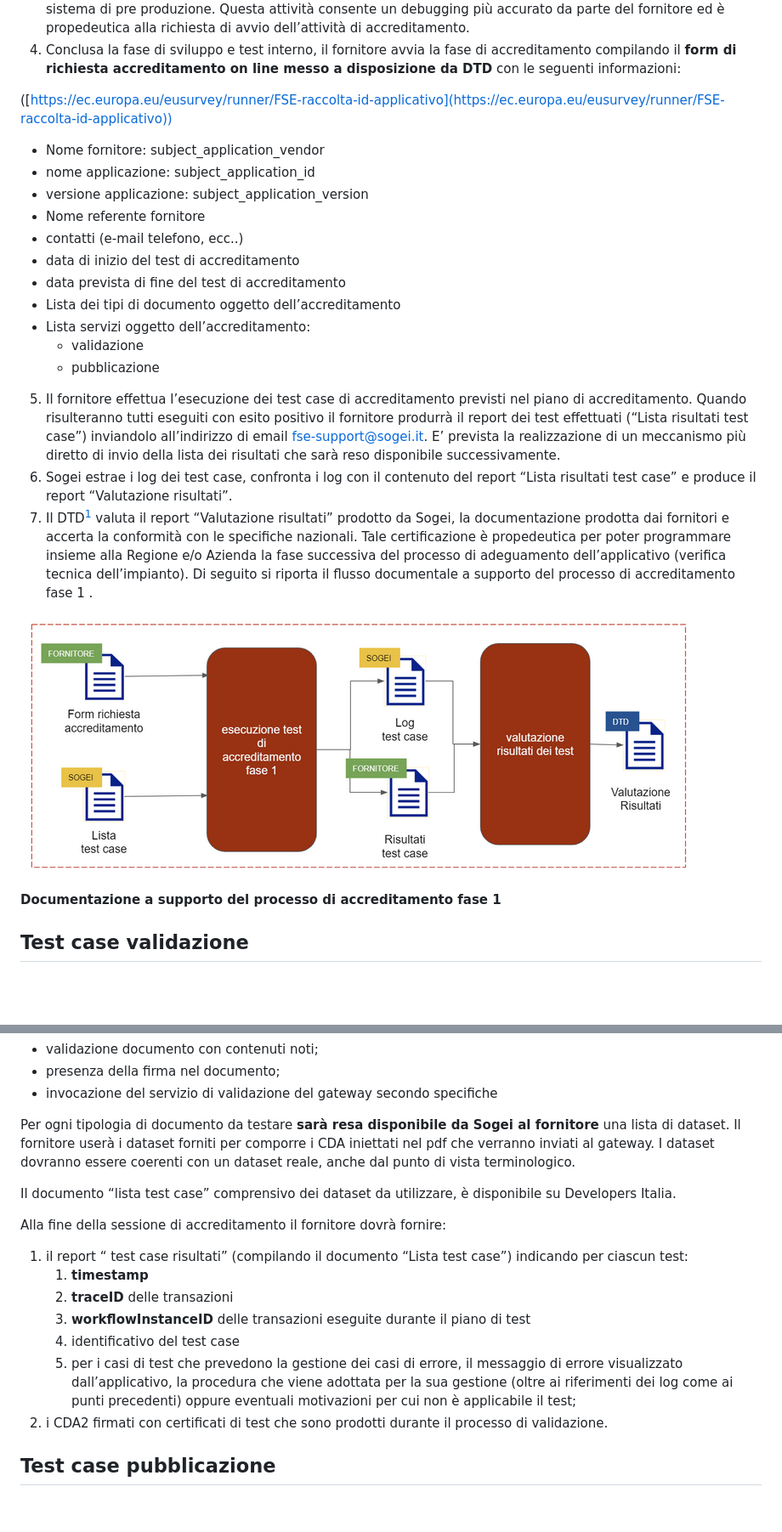
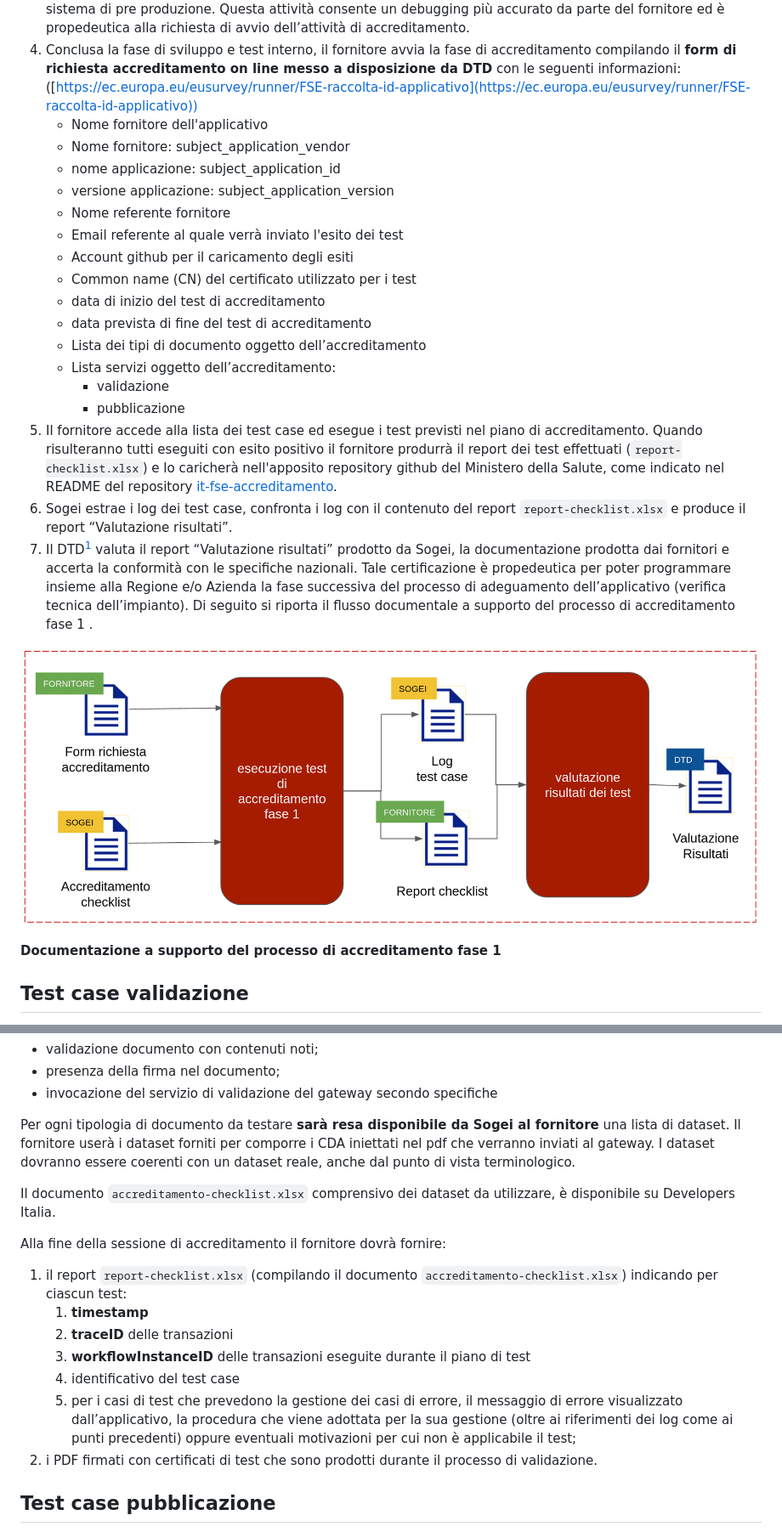
Before and after one commit to ministero-salute/it-fse-support, a Markdown page: doc/accreditamento/README.md, 2 parts joined by grey strips. Shown: that part at 85% size. Rendered like a GitHub page; pictures changed too: doc/accreditamento/img/supporto.png; blank space fills up the shorter version.

Commit message:
doc: aggiornato nomi report per accreditamento

```diff
--- a/doc/accreditamento/README.md
+++ b/doc/accreditamento/README.md
@@ -81,25 +76,24 @@ Il processo di accreditamento **avviene presso l’ambiente di test del fornitor
 2. Il fornitore, richiede a Sogei certificati di test **associati al fornitore** (mediante email  all’indirizzo [fse_support@sogei.it](mailto:fse_support@sogei.it) fino a quando non sarà disponibile il sistema di provisioning che rilascerà anche i certificati di test)  per accedere ai servizi esposti dalla piattaforma gateway di test in ambiente di pre produzione (esempio: un fornitore che avvia il processo di accreditamento per due applicativi può usare il medesimo certificato).
 3. Durante la fase di sviluppo, il fornitore provvede **in forma autonoma** ad invocare i servizi del gateway al sistema di pre produzione. Questa attività consente un debugging più accurato da parte del fornitore ed è propedeutica alla richiesta di avvio dell’attività di accreditamento.
 4. Conclusa la fase di sviluppo e test interno, il fornitore avvia la fase di accreditamento compilando il **form di richiesta accreditamento on line messo a disposizione da DTD**  con le seguenti informazioni:
-
 ([https://ec.europa.eu/eusurvey/runner/FSE-raccolta-id-applicativo](https://ec.europa.eu/eusurvey/runner/FSE-raccolta-id-applicativo))
-
-
-
-* Nome fornitore: subject_application_vendor
-* nome applicazione: subject_application_id
-* versione applicazione: subject_application_version
-* Nome referente fornitore
-* contatti (e-mail telefono, ecc..)
-* data di inizio del test di accreditamento
-* data prevista di fine del test di accreditamento
-* Lista dei tipi di documento oggetto dell’accreditamento
-* Lista servizi oggetto dell’accreditamento:
-    * validazione
-    * pubblicazione
-5. Il fornitore effettua l’esecuzione dei test case di accreditamento previsti nel piano di accreditamento. Quando risulteranno tutti eseguiti con esito positivo il fornitore produrrà il report dei test effettuati (“Lista risultati test case”) inviandolo all’indirizzo di email [fse-support@sogei.it](mailto:fse-support@sogei.it).  E’ prevista la realizzazione di un meccanismo più diretto di invio della lista dei risultati che sarà reso disponibile successivamente.
-6. Sogei estrae i log dei test case, confronta i log con il contenuto del report “Lista risultati test case” e produce il report “Valutazione risultati”.
-7. Il DTD[^1] valuta il report “Valutazione risultati” prodotto da Sogei, la documentazione prodotta dai fornitori e accerta la conformità con le specifiche nazionali. Tale certificazione è propedeutica per poter programmare insieme alla Regione e/o Azienda la fase successiva del processo di adeguamento dell’applicativo (verifica tecnica dell’impianto).
+   * Nome fornitore dell'applicativo
+   * Nome fornitore: subject_application_vendor
+   * nome applicazione: subject_application_id
+   * versione applicazione: subject_application_version
+   * Nome referente fornitore
+   * Email referente al quale verrà inviato l'esito dei test
+   * Account github per il caricamento degli esiti
+   * Common name (CN) del certificato utilizzato per i test
+   * data di inizio del test di accreditamento
+   * data prevista di fine del test di accreditamento
+   * Lista dei tipi di documento oggetto dell’accreditamento
+   * Lista servizi oggetto dell’accreditamento:
+       * validazione
+       * pubblicazione
+1. Il fornitore accede alla lista dei test case ed esegue i test previsti nel piano di accreditamento. Quando risulteranno tutti eseguiti con esito positivo il fornitore produrrà il report dei test effettuati (`report-checklist.xlsx`) e lo caricherà nell'apposito repository github del Ministero della Salute, come indicato nel README del repository [it-fse-accreditamento](https://github.com/ministero-salute/it-fse-accreditamento).
+2. Sogei estrae i log dei test case, confronta i log con il contenuto del report `report-checklist.xlsx` e produce il report “Valutazione risultati”.
+3. Il DTD[^1] valuta il report “Valutazione risultati” prodotto da Sogei, la documentazione prodotta dai fornitori e accerta la conformità con le specifiche nazionali. Tale certificazione è propedeutica per poter programmare insieme alla Regione e/o Azienda la fase successiva del processo di adeguamento dell’applicativo (verifica tecnica dell’impianto).
 Di seguito si riporta il flusso documentale a supporto del processo di accreditamento fase 1 .
 
 
@@ -121,19 +115,19 @@ L’accreditamento  del servizio di **validazione e correttezza del CDA2** deve
 
 Per ogni tipologia di documento da testare **sarà resa disponibile da Sogei al  fornitore** una lista di dataset. Il fornitore userà i dataset forniti per comporre i CDA iniettati nel pdf che verranno inviati al gateway. I dataset dovranno essere coerenti con un dataset reale, anche dal punto di vista terminologico.
 
-Il documento “lista test case” comprensivo dei dataset da utilizzare, è disponibile su Developers Italia.
+Il documento `accreditamento-checklist.xlsx` comprensivo dei dataset da utilizzare, è disponibile su Developers Italia.
 
 Alla fine della sessione di accreditamento il fornitore dovrà fornire:
 
 
 
-1. il report “ test case risultati” (compilando il documento “Lista test case”) indicando per ciascun test:
+1. il report `report-checklist.xlsx` (compilando il documento `accreditamento-checklist.xlsx`) indicando per ciascun test:
     1. **timestamp**
     2. **traceID** delle transazioni
     3. **workflowInstanceID** delle transazioni eseguite durante il piano di test
     4. identificativo del test case
     5. per i casi di test che prevedono la gestione dei casi di errore,  il messaggio di errore visualizzato dall’applicativo, la procedura che viene adottata per la sua gestione (oltre ai  riferimenti dei log come ai punti precedenti) oppure eventuali motivazioni per cui non è applicabile il test;
-2. i CDA2 firmati con certificati di test che sono prodotti durante il processo di validazione.
+2. i PDF firmati con certificati di test che sono prodotti durante il processo di validazione.
 
 
 ## Test case pubblicazione
```
Also changed, not shown: other parts of doc/accreditamento/README.md (+1 -6 lines).
